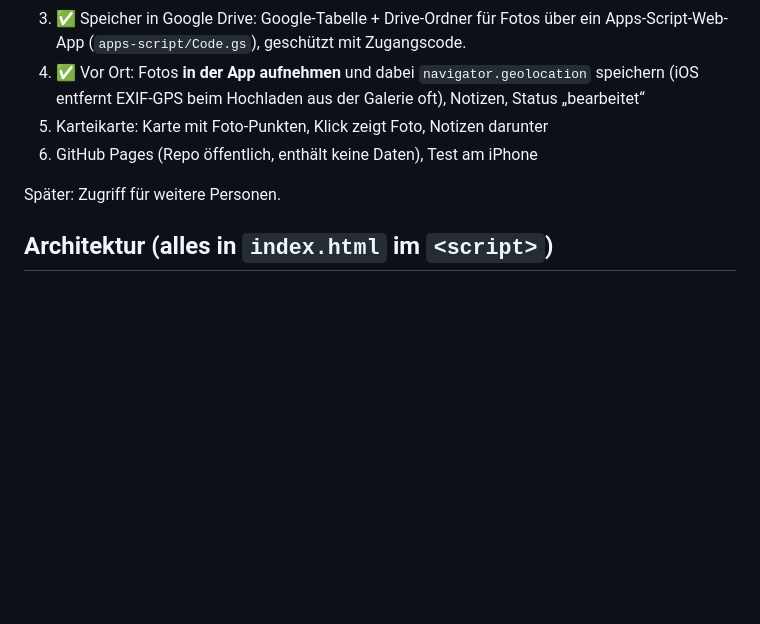
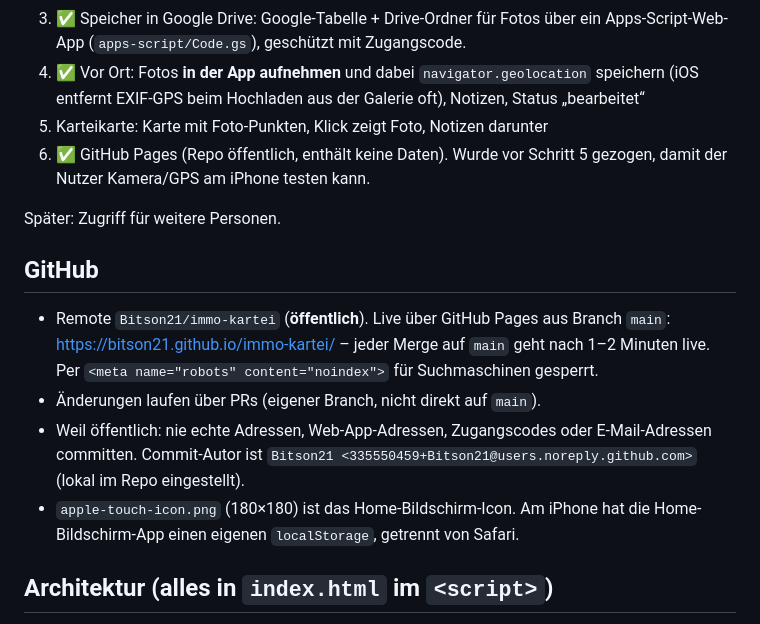
Before and after one commit to Bitson21/immo-kartei, a Markdown page: CLAUDE.md, the part around the change. Rendered like a GitHub page; blank space fills up the shorter version.

```diff
--- a/CLAUDE.md
+++ b/CLAUDE.md
@@ -17,9 +17,16 @@ This file provides guidance to Claude Code (claude.ai/code) when working with co
 3. ✅ Speicher in Google Drive: Google-Tabelle + Drive-Ordner für Fotos über ein Apps-Script-Web-App (`apps-script/Code.gs`), geschützt mit Zugangscode.
 4. ✅ Vor Ort: Fotos **in der App aufnehmen** und dabei `navigator.geolocation` speichern (iOS entfernt EXIF-GPS beim Hochladen aus der Galerie oft), Notizen, Status „bearbeitet“
 5. Karteikarte: Karte mit Foto-Punkten, Klick zeigt Foto, Notizen darunter
-6. GitHub Pages (Repo öffentlich, enthält keine Daten), Test am iPhone
+6. ✅ GitHub Pages (Repo öffentlich, enthält keine Daten). Wurde vor Schritt 5 gezogen, damit der Nutzer Kamera/GPS am iPhone testen kann.
 
 Später: Zugriff für weitere Personen.
+
+## GitHub
+
+- Remote `Bitson21/immo-kartei` (**öffentlich**). Live über GitHub Pages aus Branch `main`: https://bitson21.github.io/immo-kartei/ – jeder Merge auf `main` geht nach 1–2 Minuten live. Per `<meta name="robots" content="noindex">` für Suchmaschinen gesperrt.
+- Änderungen laufen über PRs (eigener Branch, nicht direkt auf `main`).
+- Weil öffentlich: nie echte Adressen, Web-App-Adressen, Zugangscodes oder E-Mail-Adressen committen. Commit-Autor ist `Bitson21 <335550459+Bitson21@users.noreply.github.com>` (lokal im Repo eingestellt).
+- `apple-touch-icon.png` (180×180) ist das Home-Bildschirm-Icon. Am iPhone hat die Home-Bildschirm-App einen eigenen `localStorage`, getrennt von Safari.
 
 ## Architektur (alles in `index.html` im `<script>`)
 
```
Also changed, not shown: README.md (+17 -2 lines).
